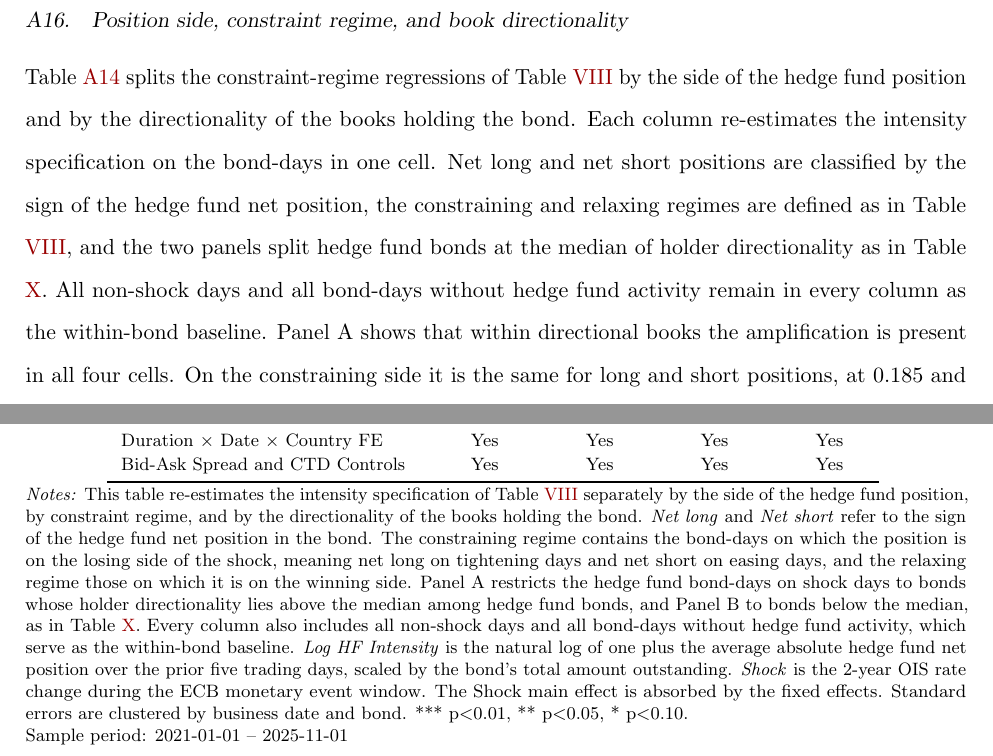
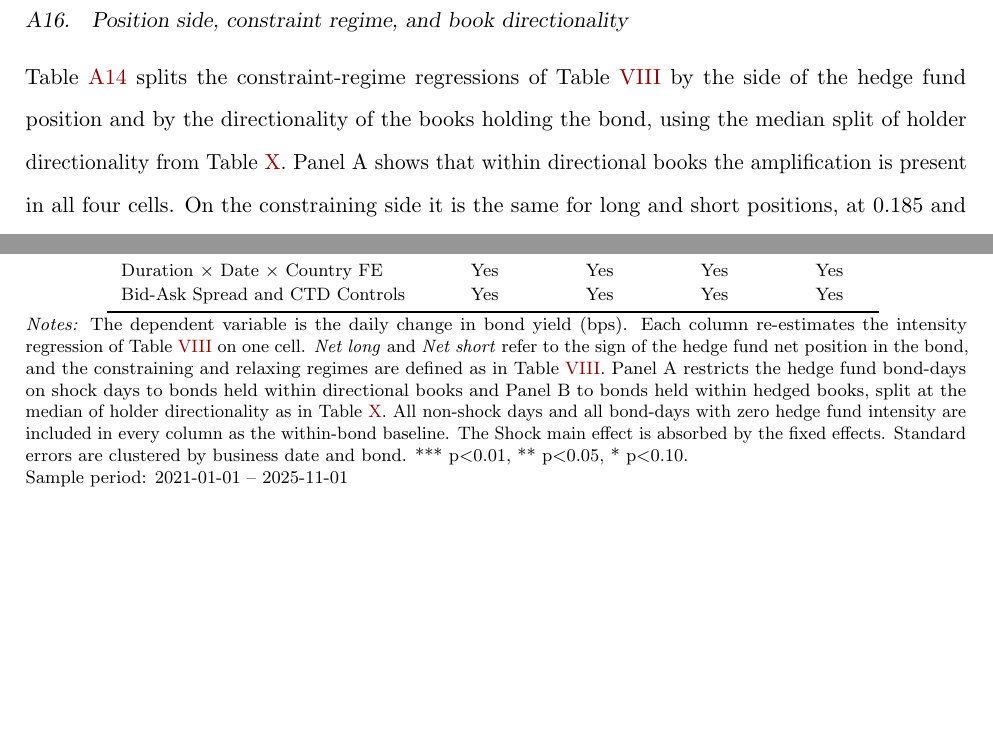
Before and after one commit to FelixHrms/JMP_current, a LaTeX paper (main_JMP.tex): two parts of pages 72 and 73 of 75, joined at a grey line, cut so that both start at the same text, the shorter picture padded with empty space. Compiled offline with pdfLaTeX.

Commit message:
Shorten the side-and-book appendix paragraph and table note
Co-Authored-By: Claude Fable 5.1 <noreply@anthropic.com>
Claude-Session: https://claude.ai/code/session_01JvZXLmBNRHot62fwv89JYU

```diff
--- a/main_JMP.tex
+++ b/main_JMP.tex
@@ -1872,7 +1872,7 @@ R-squared & 0.743 & 0.743 \\
 \clearpage
 \subsection{Position side, constraint regime, and book directionality}
 \label{subsec:side_book}
-Table \ref{tab:side_book} splits the constraint-regime regressions of Table \ref{tab:asymmetry} by the side of the hedge fund position and by the directionality of the books holding the bond. Each column re-estimates the intensity specification on the bond-days in one cell. Net long and net short positions are classified by the sign of the hedge fund net position, the constraining and relaxing regimes are defined as in Table \ref{tab:asymmetry}, and the two panels split hedge fund bonds at the median of holder directionality as in Table \ref{tab:directionality}. All non-shock days and all bond-days without hedge fund activity remain in every column as the within-bond baseline. Panel A shows that within directional books the amplification is present in all four cells. On the constraining side it is the same for long and short positions, at 0.185 and 0.172, as a margin constraint that binds mechanically implies. On the relaxing side it is 0.124 for long positions and 0.379 for short positions on tightening surprises, the configuration in which the coordinated net-short book of the hiking cycle meets a surprise that confirms its direction. Panel B shows that within hedged books the amplification lies between 0.03 and 0.06 in every cell. The absence of amplification within hedged books therefore holds regardless of the side of the position and of whether the shock moves against it or in its favor. The larger average amplification of short positions in the full sample reflects that long positions are held disproportionately within hedged books, and not a difference in the response of the two sides. \\
+Table \ref{tab:side_book} splits the constraint-regime regressions of Table \ref{tab:asymmetry} by the side of the hedge fund position and by the directionality of the books holding the bond, using the median split of holder directionality from Table \ref{tab:directionality}. Panel A shows that within directional books the amplification is present in all four cells. On the constraining side it is the same for long and short positions, at 0.185 and 0.172, as a margin constraint that binds mechanically implies. On the relaxing side it is 0.124 for long positions and 0.379 for short positions on tightening surprises, the configuration in which the coordinated net-short book of the hiking cycle meets a surprise that confirms its direction. Panel B shows that within hedged books the amplification lies between 0.03 and 0.06 in every cell. The absence of amplification within hedged books therefore holds regardless of the side of the position and of whether the shock moves against it or in its favor. The larger average amplification of short positions in the full sample reflects that long positions are held disproportionately within hedged books, and not a difference in the response of the two sides. \\
 \begin{table}[h!]
 \centering
 \caption{\textbf{Amplification by Position Side, Constraint Regime, and Book}}
@@ -1912,7 +1912,7 @@ Bid-Ask Spread and CTD Controls & Yes & Yes & Yes & Yes \\
 \bottomrule
 \end{tabular}
 \label{tab:side_book}
-\caption*{\textit{Notes:} This table re-estimates the intensity specification of Table \ref{tab:asymmetry} separately by the side of the hedge fund position, by constraint regime, and by the directionality of the books holding the bond. \textit{Net long} and \textit{Net short} refer to the sign of the hedge fund net position in the bond. The constraining regime contains the bond-days on which the position is on the losing side of the shock, meaning net long on tightening days and net short on easing days, and the relaxing regime those on which it is on the winning side. Panel A restricts the hedge fund bond-days on shock days to bonds whose holder directionality lies above the median among hedge fund bonds, and Panel B to bonds below the median, as in Table \ref{tab:directionality}. Every column also includes all non-shock days and all bond-days without hedge fund activity, which serve as the within-bond baseline. \textit{Log HF Intensity} is the natural log of one plus the average absolute hedge fund net position over the prior five trading days, scaled by the bond's total amount outstanding. \textit{Shock} is the 2-year OIS rate change during the ECB monetary event window. The Shock main effect is absorbed by the fixed effects. Standard errors are clustered by business date and bond. *** p$<$0.01, ** p$<$0.05, * p$<$0.10. \\ Sample period: 2021-01-01 -- 2025-11-01}
+\caption*{\textit{Notes:} The dependent variable is the daily change in bond yield (bps). Each column re-estimates the intensity regression of Table \ref{tab:asymmetry} on one cell. \textit{Net long} and \textit{Net short} refer to the sign of the hedge fund net position in the bond, and the constraining and relaxing regimes are defined as in Table \ref{tab:asymmetry}. Panel A restricts the hedge fund bond-days on shock days to bonds held within directional books and Panel B to bonds held within hedged books, split at the median of holder directionality as in Table \ref{tab:directionality}. All non-shock days and all bond-days with zero hedge fund intensity are included in every column as the within-bond baseline. The Shock main effect is absorbed by the fixed effects. Standard errors are clustered by business date and bond. *** p$<$0.01, ** p$<$0.05, * p$<$0.10. \\ Sample period: 2021-01-01 -- 2025-11-01}
 \end{table}
 \clearpage
 \subsection{Exceedance probability CDS shocks}
```
